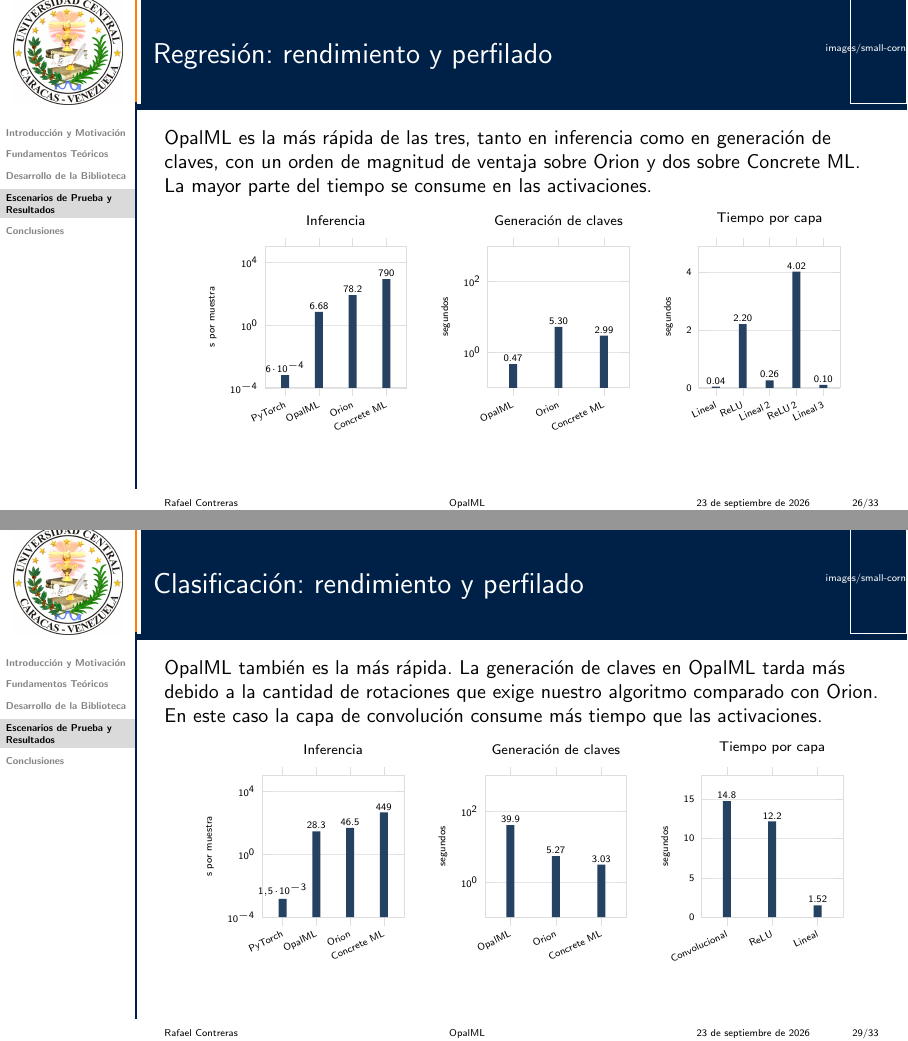
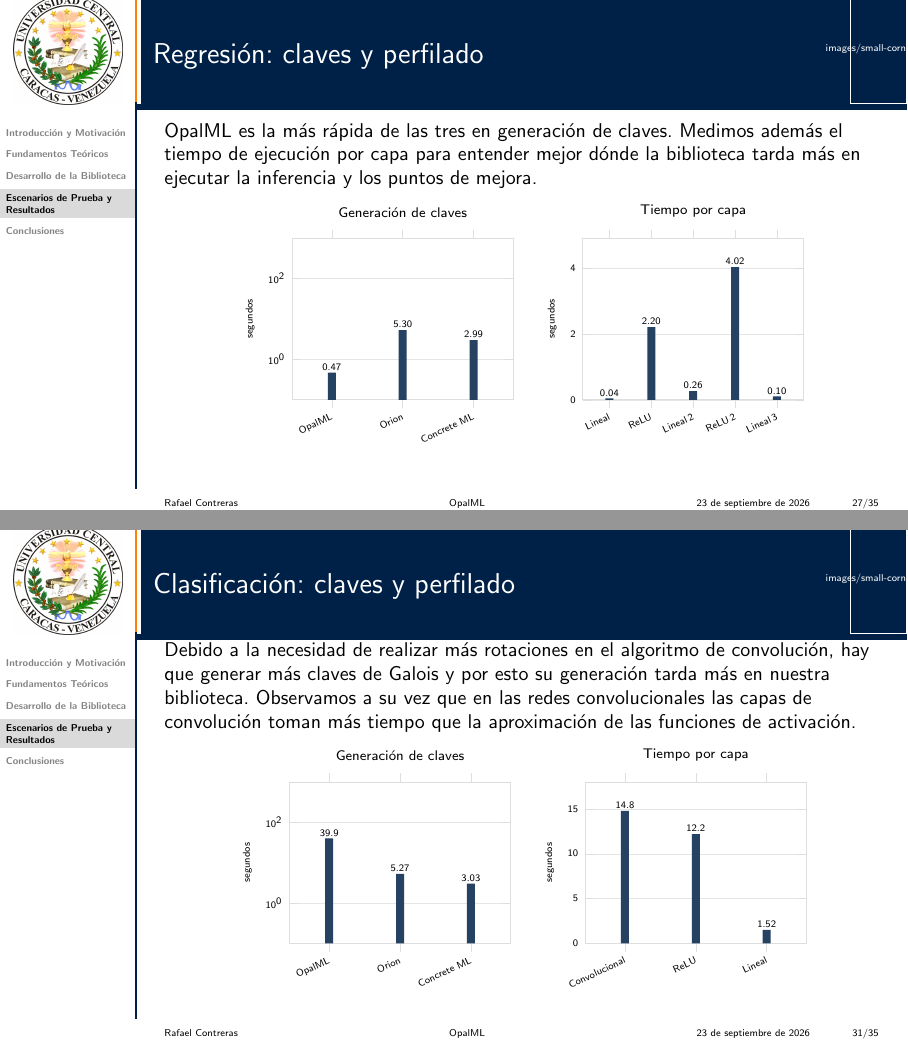
Before and after one commit to Rcontre360/thesis-ucv-FHE, LaTeX slides (presentation/main.tex, which reads presentation/slides/04_evaluacion.tex): pages 26 and 29 of 33 before the commit and pages 27 and 31 of 35 after it, joined at a grey line. Compiled offline with pdfLaTeX.

Commit message:
finished improvements on design and space

```diff
--- a/presentation/main.tex
+++ b/presentation/main.tex
@@ -27,7 +27,7 @@
     barras/.style={
         ybar,
         scale only axis,
-        width=2.5cm, height=2.5cm,
+        width=3.9cm, height=2.85cm,
         font=\tiny,
         bar width=4pt,
         log origin=infty,
--- a/presentation/slides/04_evaluacion.tex
+++ b/presentation/slides/04_evaluacion.tex
@@ -109,13 +118,7 @@
             \legend{VRAM, RAM}
         \end{axis}
     \end{tikzpicture}
-    \end{center}
-\end{frame}
-
-\begin{frame}{Regresión: rendimiento y perfilado}
-    OpalML es la más rápida de las tres, tanto en inferencia como en generación de claves, con un orden de magnitud de ventaja sobre Orion y dos sobre Concrete~ML. La mayor parte del tiempo se consume en las activaciones.
-    \vspace{-0.15cm}
-    \begin{center}
+    \hspace{0.25cm}
     \begin{tikzpicture}[baseline=(ejes.north)]
         \begin{axis}[barras, title={Inferencia},
             symbolic x coords={PyTorch, OpalML, Orion, Concrete ML}, xtick=data,
@@ -128,7 +131,13 @@
                 (Concrete ML,790.03)   [790]};
         \end{axis}
     \end{tikzpicture}
-    \hspace{0.25cm}
+    \end{center}
+\end{frame}
+
+\begin{frame}{Regresión: claves y perfilado}
+    OpalML es la más rápida de las tres en generación de claves. Medimos además el tiempo de ejecución por capa para entender mejor dónde la biblioteca tarda más en ejecutar la inferencia y los puntos de mejora.
+    \vspace{-0.15cm}
+    \begin{center}
     \begin{tikzpicture}[baseline=(ejes.north)]
         \begin{axis}[barras, title={Generación de claves},
             symbolic x coords={OpalML, Orion, Concrete ML}, xtick=data,
@@ -242,13 +260,7 @@
             \legend{VRAM, RAM}
         \end{axis}
     \end{tikzpicture}
-    \end{center}
-\end{frame}
-
-\begin{frame}{Clasificación: rendimiento y perfilado}
-    OpalML también es la más rápida. La generación de claves en OpalML tarda más debido a la cantidad de rotaciones que exige nuestro algoritmo comparado con Orion. En este caso la capa de convolución consume más tiempo que las activaciones.
-    \vspace{-0.15cm}
-    \begin{center}
+    \hspace{0.25cm}
     \begin{tikzpicture}[baseline=(ejes.north)]
         \begin{axis}[barras, title={Inferencia},
             symbolic x coords={PyTorch, OpalML, Orion, Concrete ML}, xtick=data,
@@ -261,7 +273,13 @@
                 (Concrete ML,448.88)   [449]};
         \end{axis}
     \end{tikzpicture}
-    \hspace{0.25cm}
+    \end{center}
+\end{frame}
+
+\begin{frame}{Clasificación: claves y perfilado}
+    Debido a la necesidad de realizar más rotaciones en el algoritmo de convolución, hay que generar más claves de Galois y por esto su generación tarda más en nuestra biblioteca. Observamos a su vez que en las redes convolucionales las capas de convolución toman más tiempo que la aproximación de las funciones de activación.
+    \vspace{-0.15cm}
+    \begin{center}
     \begin{tikzpicture}[baseline=(ejes.north)]
         \begin{axis}[barras, title={Generación de claves},
             symbolic x coords={OpalML, Orion, Concrete ML}, xtick=data,
```
Also changed, not shown: presentation/slides/04_evaluacion.tex (30 more changed lines).
